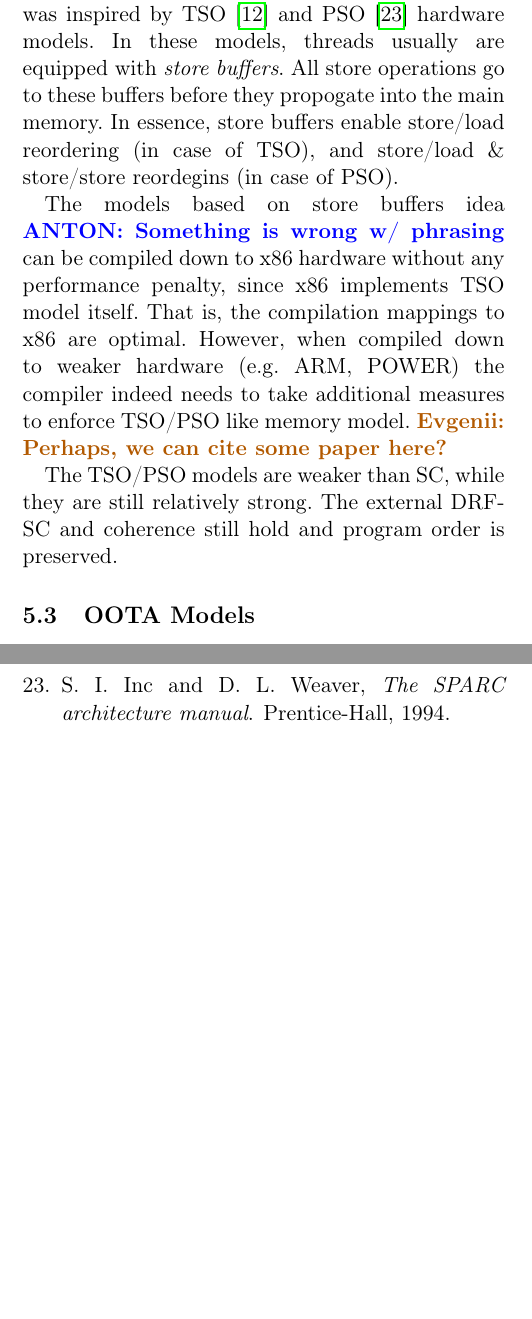
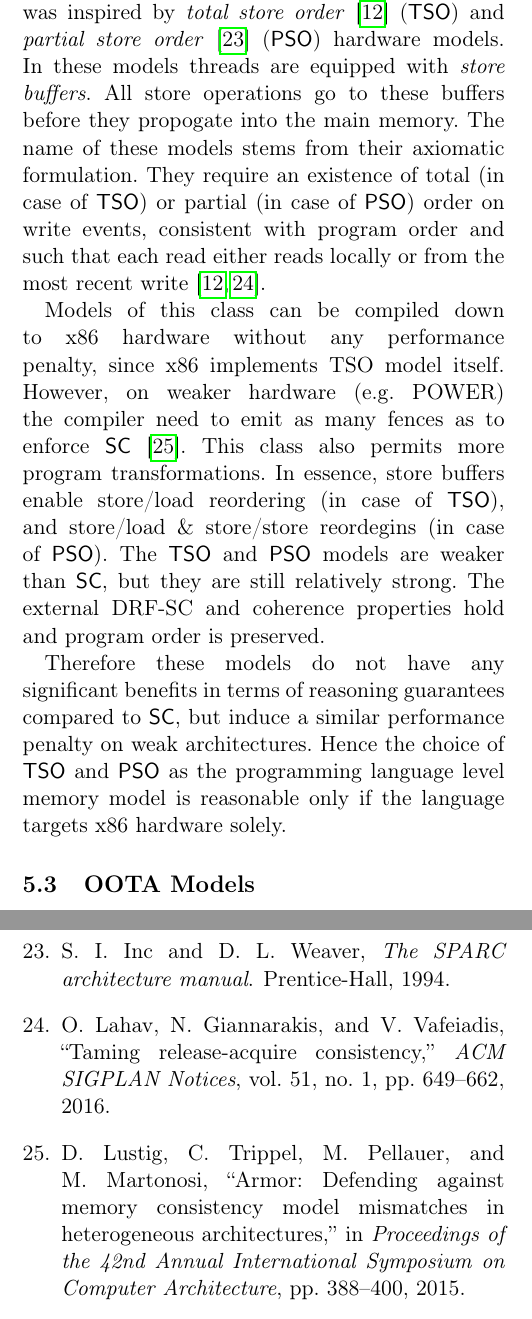
Before and after one commit to anlun/wmm-review, a LaTeX paper (main.tex, which reads analysis.tex, defs.tex): two parts of the columns of pages 6 and 16 of 18 before the commit and two parts of the columns of pages 6 and 17 of 19 after it, joined at a grey line, cut so that both start at the same text, the shorter picture padded with empty space. Compiled offline with pdfLaTeX.

Commit message:
analysis: adjust TSO/PSO subsection

```diff
--- a/analysis.tex
+++ b/analysis.tex
@@ -122,29 +122,36 @@ unified manner.}
 \subsection{Strong TSO-like Models}
 
 The next class of PL memory models we consider
-was inspired by TSO~\cite{Sewell-al:CACM10} and PSO~\cite{Sparc:94}
-hardware models. In these models, threads usually
-are equipped with \emph{store buffers}.
+was inspired by \emph{total store order}~\cite{Sewell-al:CACM10} (\TSO)
+and \emph{partial store order}~\cite{Sparc:94} (\PSO) hardware models.
+In these models threads are equipped with \emph{store buffers}.
 All store operations go to these buffers before they
 propogate into the main memory.
-In essence, store buffers enable
-store/load reordering (in case of~TSO),
-and store/load \& store/store reordegins (in case of~PSO).
+The name of these models stems from their axiomatic formulation.
+They require an existence of total (in case of \TSO)
+or partial (in case of \PSO) order on write events,
+consistent with program order and such that
+each read either reads locally or from
+the most recent write~\cite{Sewell-al:CACM10, Lahav-al:POPL16}.
 
-The models based on store buffers idea
-\app{Something is wrong w/ phrasing}
-can be compiled down to x86 hardware without any
+Models of this class can be compiled down to x86 hardware without any
 performance penalty, since x86 implements TSO model itself.
-That is, the compilation mappings to x86 are optimal.
-However, when compiled down to weaker hardware (e.g. ARM, POWER)
-the compiler indeed needs to take additional measures
-to enforce TSO/PSO like memory model.
-\eupp{Perhaps, we can cite some paper here?}
+However, on weaker hardware (e.g. POWER)
+the compiler need to emit as many fences
+as to enforce \SC~\cite{Lustig-al:AISCA15}.
+This class also permits more program transformations.
+In essence, store buffers enable store/load reordering (in case of~\TSO),
+and store/load \& store/store reordegins (in case of~\PSO).
+The \TSO and \PSO models are weaker than \SC,
+but they are still relatively strong.
+The external DRF-SC and coherence properties hold
+and program order is preserved.
 
-The TSO/PSO models are weaker than SC, while
-they are still relatively strong.
-The external DRF-SC and coherence still hold
-and program order is preserved.
+Therefore these models do not have any significant
+benefits in terms of reasoning guarantees compared to \SC,
+but induce a similar performance penalty on weak architectures.
+Hence the choice of \TSO and \PSO as the programming language level
+memory model is reasonable only if the language targets x86 hardware solely.
 
 \subsection{OOTA Models}
 
--- a/defs.tex
+++ b/defs.tex
@@ -622,6 +622,8 @@
 \newcommand{\MM}[1]{\ensuremath{\mathsf{#1}}\xspace}
 
 \newcommand{\SC}{\MM{SC}}
+\newcommand{\TSO}{\MM{TSO}}
+\newcommand{\PSO}{\MM{PSO}}
 
 \newcommand{\JMM}{\MM{JMM}}
 
```
Also changed, not shown: main.bib (+19 -0 lines), analysis.tex (2 more changed lines).
